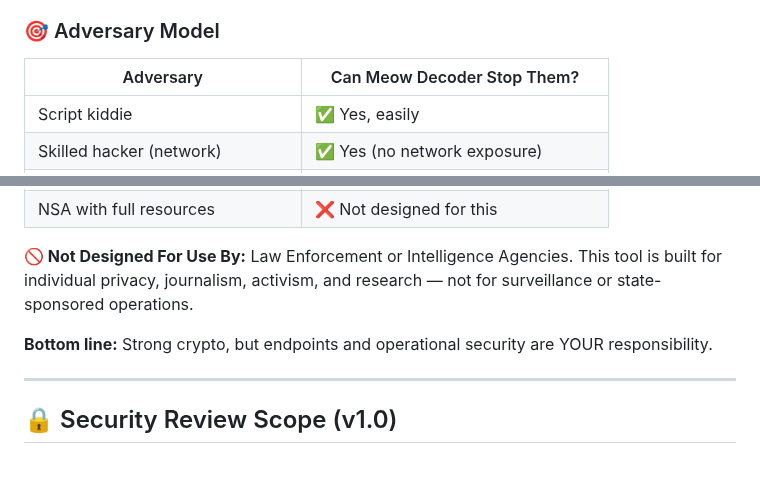
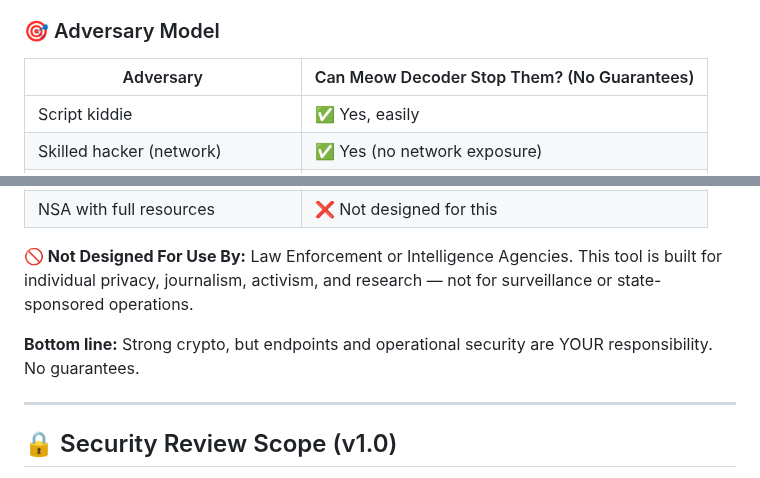
Before and after one commit to systemslibrarian/meow-decoder, a Markdown page: README.md, 2 parts joined by grey strips. Drawn GitHub-style.

Commit message:
Add 'No Guarantees' to adversary model section

```diff
--- a/README.md
+++ b/README.md
@@ -739,8 +739,8 @@ More details and expected results:
 
 ### 🎯 Adversary Model
 
-| Adversary | Can Meow Decoder Stop Them? |
-|-----------|------------------------------|
+| Adversary | Can Meow Decoder Stop Them? (No Guarantees) |
+|-----------|---------------------------------------------|
 | Script kiddie | ✅ Yes, easily |
 | Skilled hacker (network) | ✅ Yes (no network exposure) |
 | Corporate IT snooping | ✅ Yes (optical bypasses monitoring) |
@@ -750,7 +750,7 @@ More details and expected results:
 
 **🚫 Not Designed For Use By:** Law Enforcement or Intelligence Agencies. This tool is built for individual privacy, journalism, activism, and research — not for surveillance or state-sponsored operations.
 
-**Bottom line:** Strong crypto, but endpoints and operational security are YOUR responsibility.
+**Bottom line:** Strong crypto, but endpoints and operational security are YOUR responsibility. No guarantees.
 
 ---
 
```
